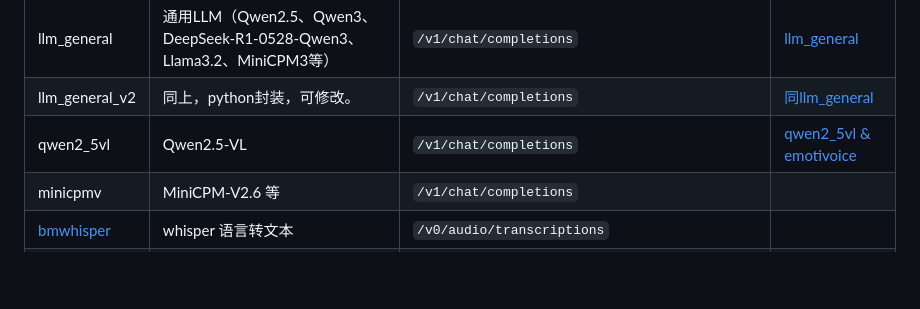
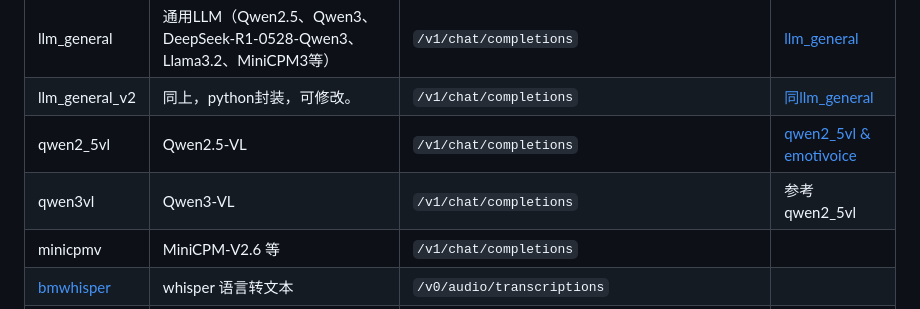
Before and after one commit to wlc952/AIGC-SDK, a Markdown page: README.md, the part around the change. Drawn GitHub-style; blank space fills up the shorter version.

Commit message:
add qwen3vl

```diff
--- a/README.md
+++ b/README.md
@@ -9,6 +9,7 @@
 | llm_general                                              | 通用LLM（Qwen2.5、Qwen3、DeepSeek-R1-0528-Qwen3、Llama3.2、MiniCPM3等） | `/v1/chat/completions`                        | [llm_general](https://b23.tv/LcL4yQR)                |
 | llm_general_v2                                           | 同上，python封装，可修改。                                              | `/v1/chat/completions`                        | [同llm_general](https://b23.tv/LcL4yQR)              |
 | qwen2_5vl                                                | Qwen2.5-VL                                                              | `/v1/chat/completions`                        | [qwen2_5vl &amp; emotivoice](https://b23.tv/nwrwxe4) |
+| qwen3vl                                                  | Qwen3-VL                                                                | `/v1/chat/completions`                        | 参考qwen2_5vl                                     |
 | minicpmv                                                 | MiniCPM-V2.6 等                                                         | `/v1/chat/completions`                        |                                                   |
 | [bmwhisper](https://github.com/wlc952/whisper-TPU.git)      | whisper 语言转文本                                                      | `/v0/audio/transcriptions`                    |                                                   |
 | [emotivoice](https://github.com/ZillaRU/EmotiVoice-TPU.git) | 文本转语音（支持情感控制）`<br>`音色克隆                              | `/v1/audio/speech<br>``/v1/audio/translation` | [qwen2_5vl &amp; emotivoice](https://b23.tv/nwrwxe4) |
```
